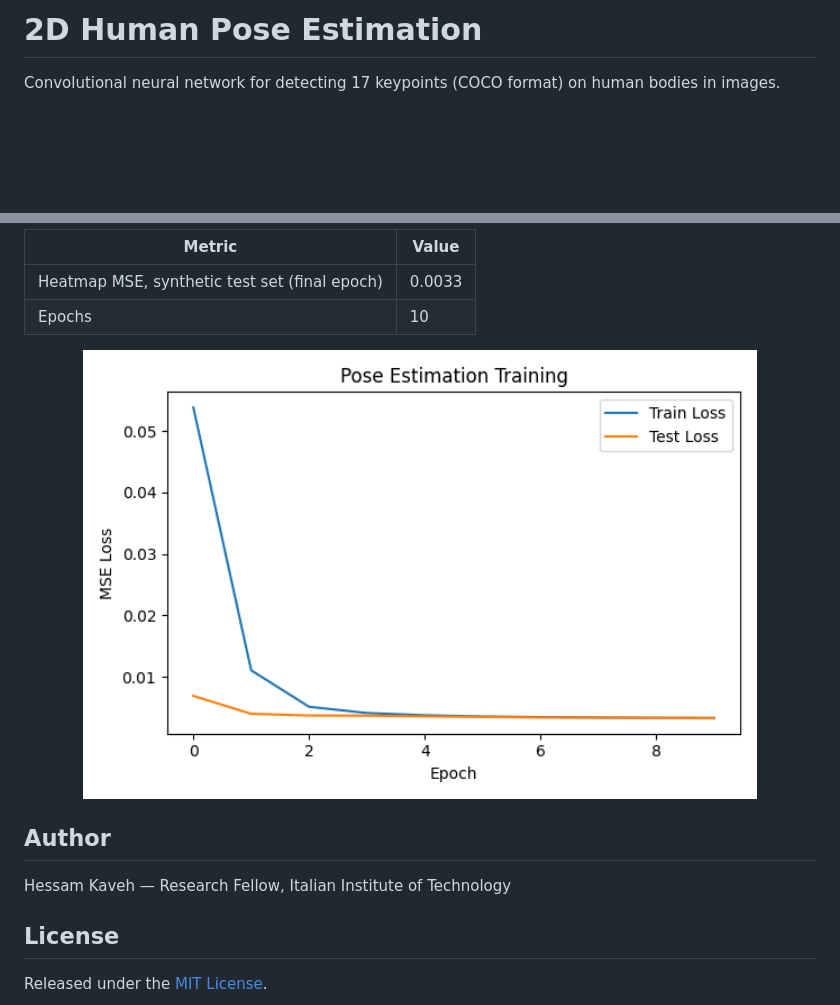
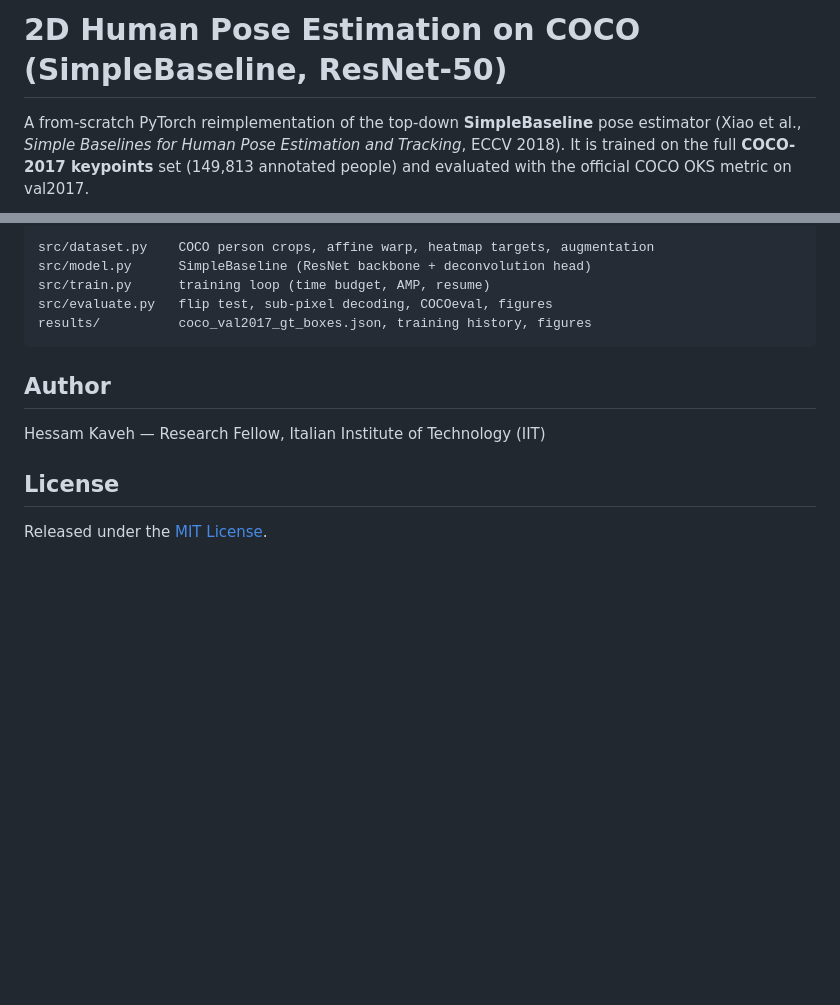
Before and after one commit to HessamKaveh/human-pose-estimation, a Markdown page: README.md, 2 parts joined by grey strips. Rendered like a GitHub page; pictures changed too: results/training_curves.png; blank space fills up the shorter version.

````diff
--- a/README.md
+++ b/README.md
@@ -1,5 +1,4 @@
-# 2D Human Pose Estimation
+# 2D Human Pose Estimation on COCO (SimpleBaseline, ResNet-50)
 
-Convolutional neural network for detecting 17 keypoints (COCO format)
-on human bodies in images.
+A from-scratch PyTorch reimplementation of the top-down **SimpleBaseline** pose estimator (Xiao et al., *Simple Baselines for Human Pose Estimation and Tracking*, ECCV 2018). It is trained on the full **COCO-2017 keypoints** set (149,813 annotated people) and evaluated with the official COCO OKS metric on val2017.
 
@@ -26,13 +58,14 @@ python src/evaluate.py
 
-| Metric | Value |
-|---|---|
-| Heatmap MSE, synthetic test set (final epoch) | 0.0033 |
-| Epochs | 10 |
-
-<p align="center"><img src="results/training_curves.png" width="85%"></p>
+```
+src/dataset.py    COCO person crops, affine warp, heatmap targets, augmentation
+src/model.py      SimpleBaseline (ResNet backbone + deconvolution head)
+src/train.py      training loop (time budget, AMP, resume)
+src/evaluate.py   flip test, sub-pixel decoding, COCOeval, figures
+results/          coco_val2017_gt_boxes.json, training history, figures
+```
 
 ## Author
-Hessam Kaveh — Research Fellow, Italian Institute of Technology
+Hessam Kaveh — Research Fellow, Italian Institute of Technology (IIT)
 
 ## License
 
````
Also changed, not shown: other parts of README.md (+43 -10 lines), results/pose_predictions.png (deleted), 10 other files.
